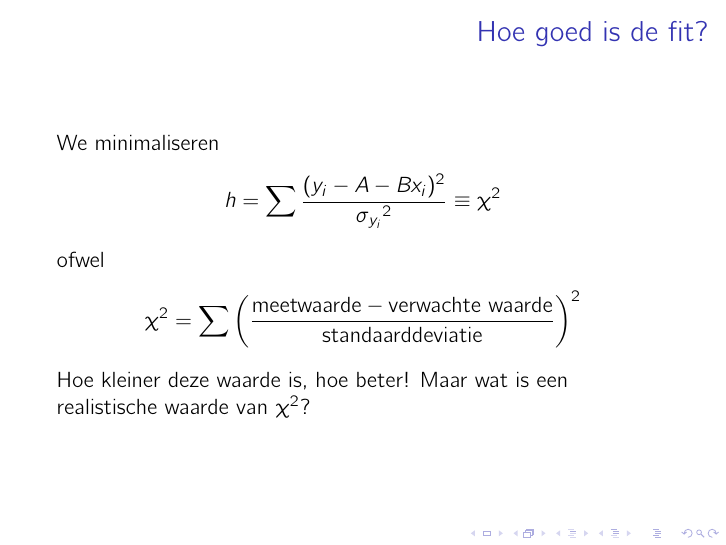
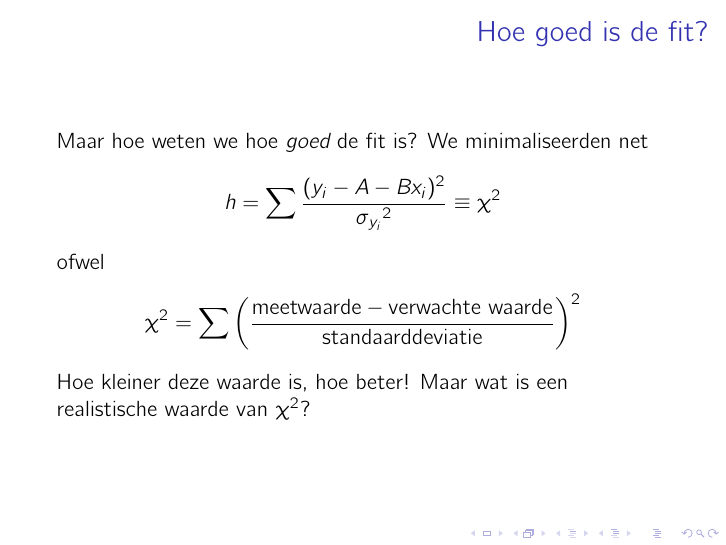
Before and after one commit to davidfokkema/data-analyse, LaTeX slides (college-data-analyse-2.tex): page 33 of 51. Compiled offline with pdfLaTeX.

Commit message:
Iets minder abrupt

```diff
--- a/college-data-analyse-2.tex
+++ b/college-data-analyse-2.tex
@@ -293,8 +293,8 @@
 
 \section{$\chi^2$-test}
 
-\begin{frame}{Hoe goed is de fit?}
-  We minimaliseren
+\begin{frame}[label=wip]{Hoe goed is de fit?}
+  Maar hoe weten we hoe \emph{goed} de fit is? We minimaliseerden net
   \begin{equation*}
     h = \sum\frac{(y_i - A - Bx_i)^2}{{\sigma_{y_i}}^2} \equiv \chi^2
   \end{equation*}
```
